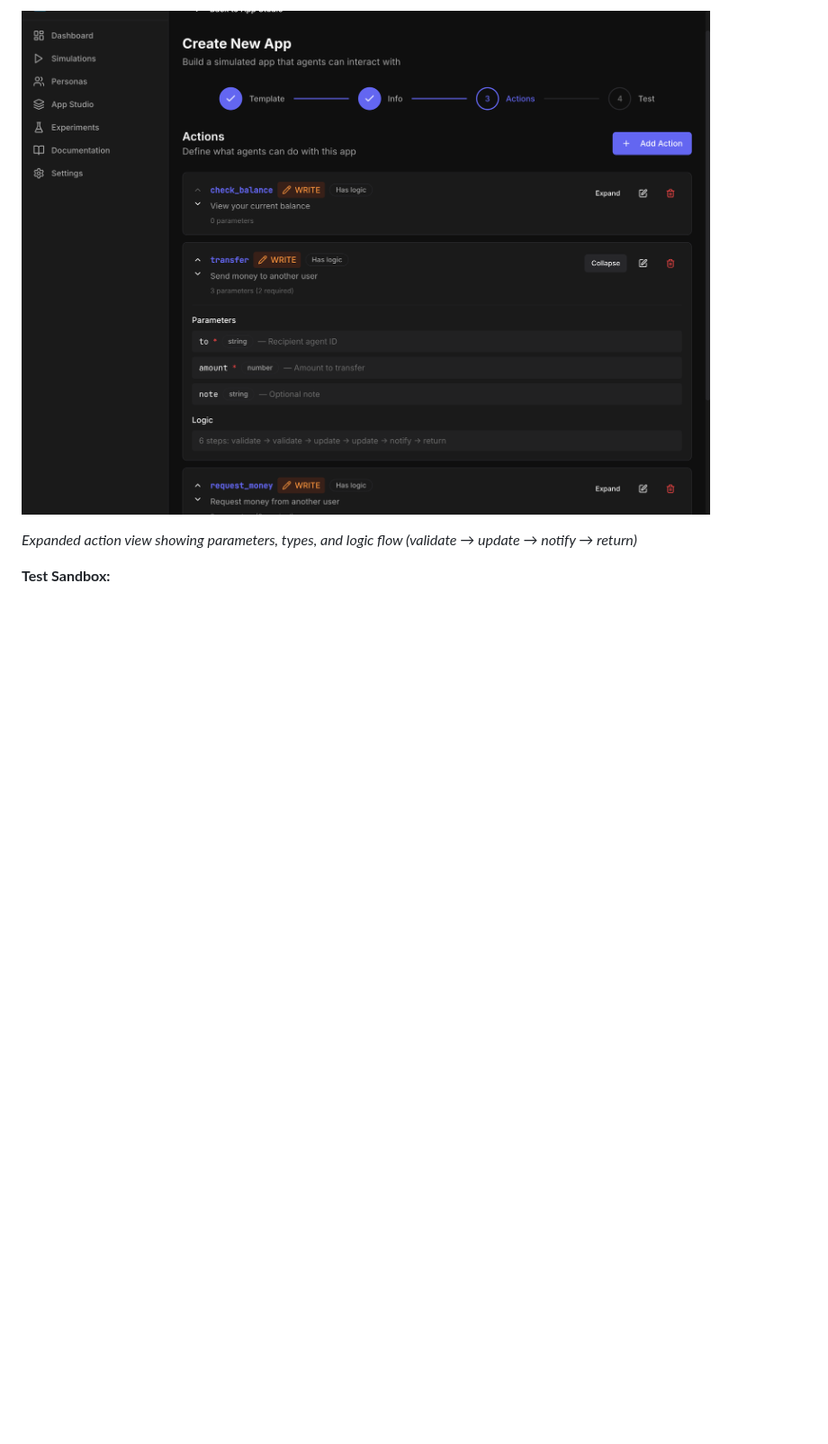
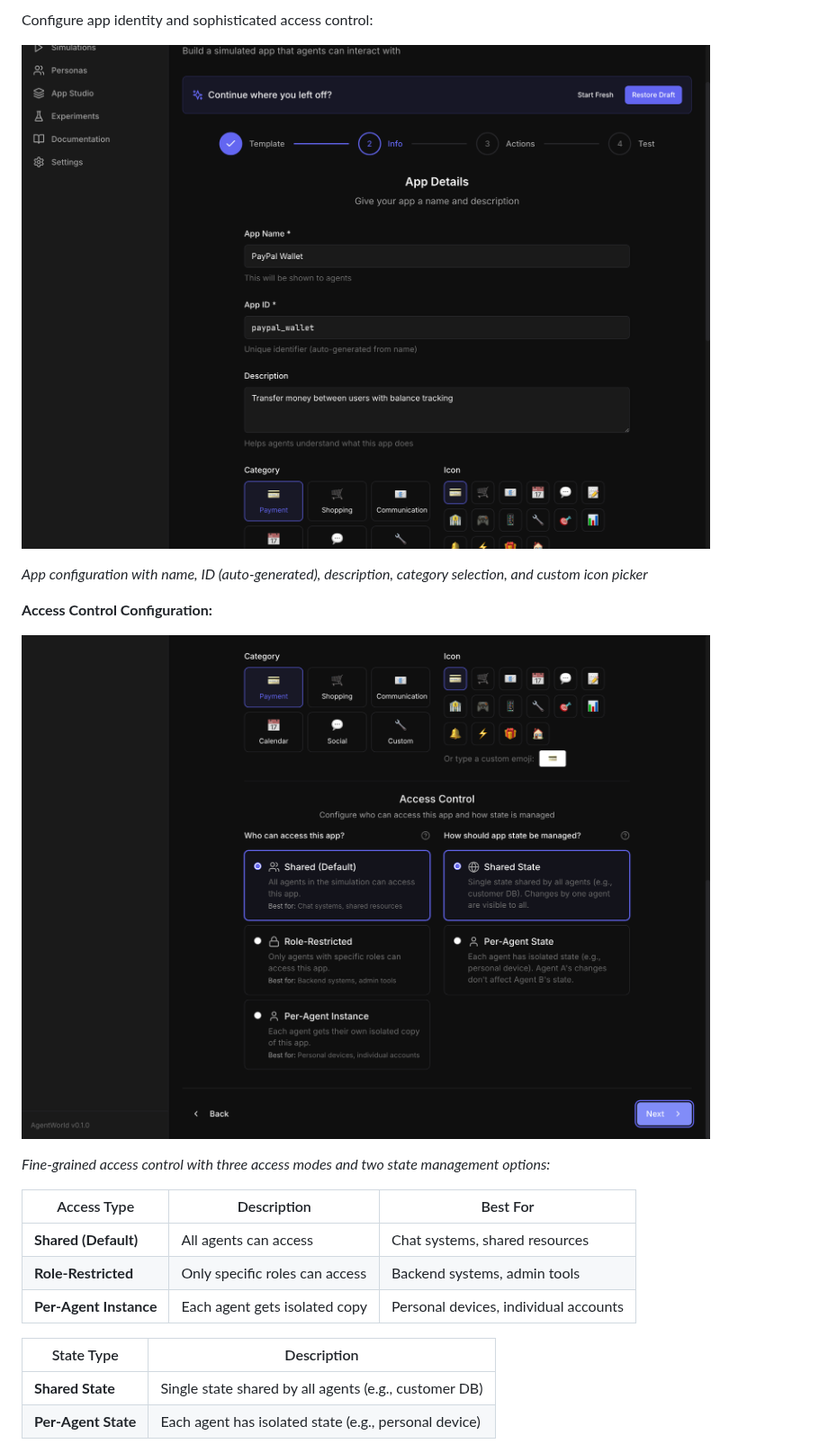
Before and after one commit to arunmenon/AgentWorld, a Markdown page: docs/AGENTWORLD_FEATURE_SHOWCASE.md, the part around one of its changes. Shown at 90% size. Drawn GitHub-style; pictures changed too: docs/images/appstudio-access-control.png (added), docs/images/appstudio-info.png (added); blank space fills up the shorter version.

```diff
--- a/docs/AGENTWORLD_FEATURE_SHOWCASE.md
+++ b/docs/AGENTWORLD_FEATURE_SHOWCASE.md
@@ -307,6 +304,24 @@ No-code app builder with 4-step wizard:
 
-![Logic Builder](images/agentworld-appstudio-logic-builder.png)
+Configure app identity and sophisticated access control:
 
-*Expanded action view showing parameters, types, and logic flow (validate → update → notify → return)*
+![App Info](images/appstudio-info.png)
 
-**Test Sandbox:**
+*App configuration with name, ID (auto-generated), description, category selection, and custom icon picker*
+
+**Access Control Configuration:**
+
+![Access Control](images/appstudio-access-control.png)
+
+*Fine-grained access control with three access modes and two state management options:*
+
+| Access Type | Description | Best For |
+|-------------|-------------|----------|
+| **Shared (Default)** | All agents can access | Chat systems, shared resources |
+| **Role-Restricted** | Only specific roles can access | Backend systems, admin tools |
+| **Per-Agent Instance** | Each agent gets isolated copy | Personal devices, individual accounts |
+
+| State Type | Description |
+|------------|-------------|
+| **Shared State** | Single state shared by all agents (e.g., customer DB) |
+| **Per-Agent State** | Each agent has isolated state (e.g., personal device) |
+
```
Also changed, not shown: other parts of docs/AGENTWORLD_FEATURE_SHOWCASE.md (+27 -10 lines), docs/images/agentworld-simulation-topology.png, docs/images/appstudio-action-details.png (added), docs/images/appstudio-actions-list.png (added), docs/images/appstudio-template.png (added), 1 other file.
